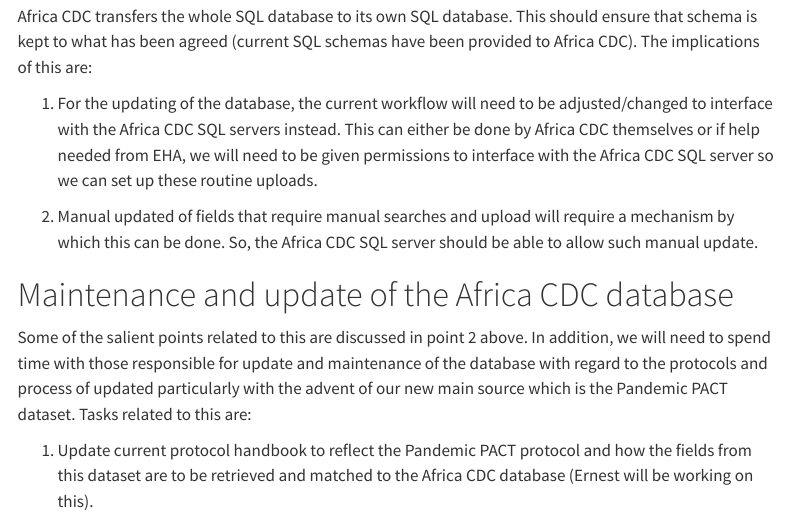
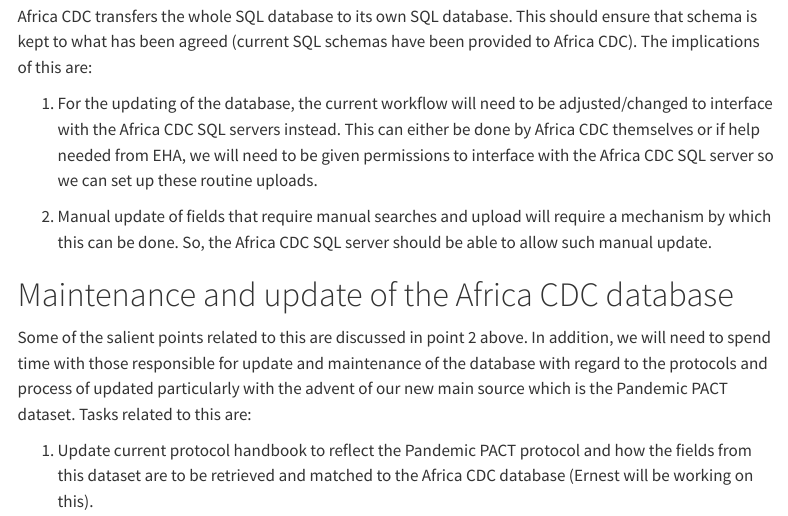
Before and after one commit to ecohealthalliance/acdc-next-steps, a Quarto document (acdc-next-steps.qmd): the page in a window 1100 px wide, from 1470 px down. Rendered offline with R 4.5, knitr and Pandoc in place of Quarto, with nearby package versions; menus at the side of the page are left out.

Commit message:
edit text

```diff
--- a/acdc-next-steps.qmd
+++ b/acdc-next-steps.qmd
@@ -54,7 +54,7 @@
 
 1. For the updating of the database, the current workflow will need to be adjusted/changed to interface with the Africa CDC SQL servers instead. This can either be done by Africa CDC themselves or if help needed from EHA, we will need to be given permissions to interface with the Africa CDC SQL server so we can set up these routine uploads.
 
-2. Manual updated of fields that require manual searches and upload will require a mechanism by which this can be done. So, the Africa CDC SQL server should be able to allow such manual update.
+2. Manual update of fields that require manual searches and upload will require a mechanism by which this can be done. So, the Africa CDC SQL server should be able to allow such manual update.
 
 
 # Maintenance and update of the Africa CDC database
```
